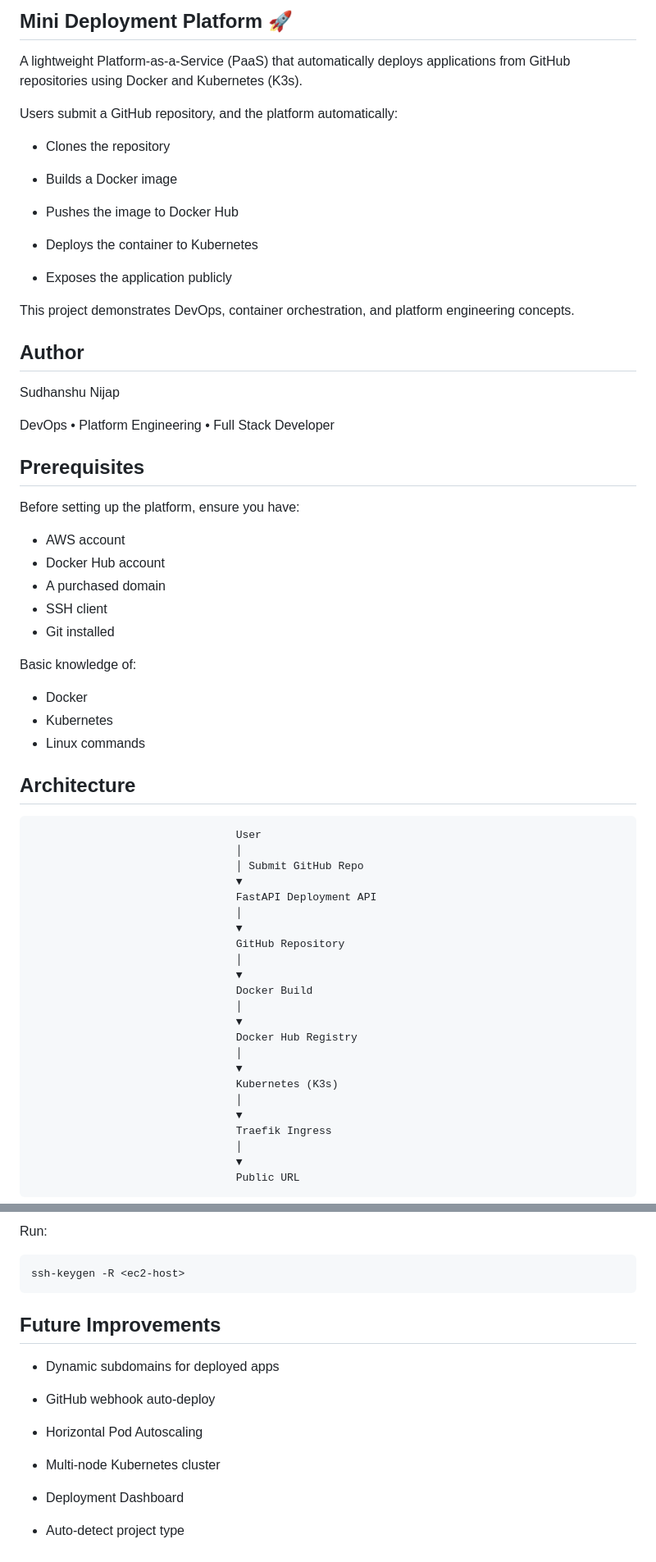
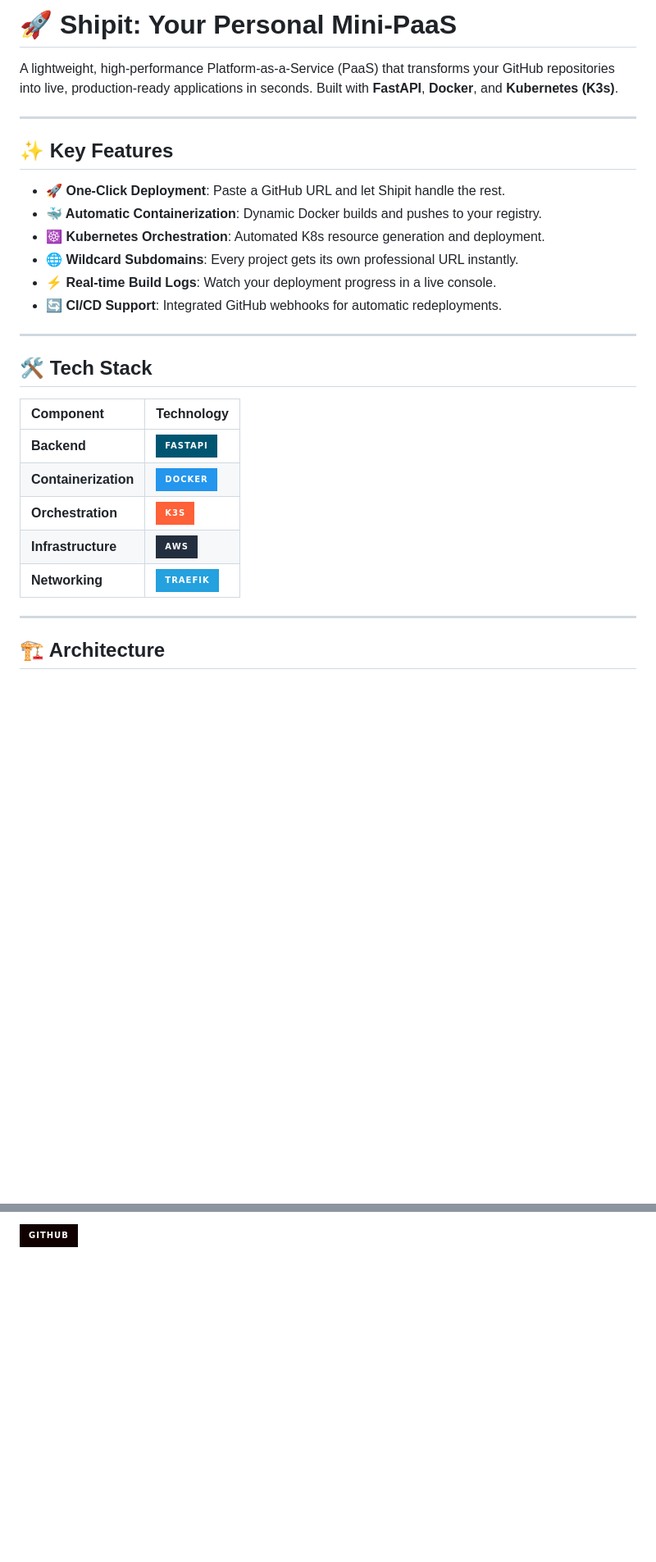
Before and after one commit to Sudhanshu-Nijap/shipit, a Markdown page: README.md, 2 parts joined by grey strips. Shown at 82% size. Drawn GitHub-style; badges without logos; blank space fills up the shorter version.

Commit message:
fix: updated readme

````diff
--- a/README.md
+++ b/README.md
@@ -1,68 +1,31 @@
-## Mini Deployment Platform 🚀
+# 🚀 Shipit: Your Personal Mini-PaaS
 
-A lightweight Platform-as-a-Service (PaaS) that automatically deploys applications from GitHub repositories using Docker and Kubernetes (K3s).
+A lightweight, high-performance Platform-as-a-Service (PaaS) that transforms your GitHub repositories into live, production-ready applications in seconds. Built with **FastAPI**, **Docker**, and **Kubernetes (K3s)**.
 
-Users submit a GitHub repository, and the platform automatically:
+---
 
-- Clones the repository
+## ✨ Key Features
 
-- Builds a Docker image
+*   **🚀 One-Click Deployment**: Paste a GitHub URL and let Shipit handle the rest.
+*   **🐳 Automatic Containerization**: Dynamic Docker builds and pushes to your registry.
+*   **☸️ Kubernetes Orchestration**: Automated K8s resource generation and deployment.
+*   **🌐 Wildcard Subdomains**: Every project gets its own professional URL instantly.
+*   **⚡ Real-time Build Logs**: Watch your deployment progress in a live console.
+*   **🔄 CI/CD Support**: Integrated GitHub webhooks for automatic redeployments.
 
-- Pushes the image to Docker Hub
+---
 
-- Deploys the container to Kubernetes
+## 🛠️ Tech Stack
 
-- Exposes the application publicly
+| Component | Technology |
+| :--- | :--- |
+| **Backend** | ![FastAPI](https://img.shields.io/badge/FastAPI-005571?style=for-the-badge&logo=fastapi) |
+| **Containerization** | ![Docker](https://img.shields.io/badge/Docker-2496ED?style=for-the-badge&logo=docker&logoColor=white) |
+| **Orchestration** | ![K3s](https://img.shields.io/badge/K3s-FF6138?style=for-the-badge&logo=kubernetes&logoColor=white) |
+| **Infrastructure** | ![AWS](https://img.shields.io/badge/AWS-232F3E?style=for-the-badge&logo=amazon-aws&logoColor=white) |
+| **Networking** | ![Traefik](https://img.shields.io/badge/Traefik-24A1DE?style=for-the-badge&logo=traefikproxy&logoColor=white) |
 
+---
 
-This project demonstrates DevOps, container orchestration, and platform engineering concepts.
+## 🏗️ Architecture
 
-
-## Author
-
-Sudhanshu Nijap
-
-DevOps • Platform Engineering • Full Stack Developer
-## Prerequisites
-
-Before setting up the platform, ensure you have:
-
-- AWS account
-- Docker Hub account
-- A purchased domain
-- SSH client
-- Git installed
-
-Basic knowledge of:
-- Docker
-- Kubernetes
-- Linux commands
-
-## Architecture
-
-                                    User
-                                    │
-                                    │ Submit GitHub Repo
-                                    ▼
-                                    FastAPI Deployment API
-                                    │
-                                    ▼
-                                    GitHub Repository
-                                    │
-                                    ▼
-                                    Docker Build
-                                    │
-                                    ▼
-                                    Docker Hub Registry
-                                    │
-                                    ▼
-                                    Kubernetes (K3s)
-                                    │
-                                    ▼
-                                    Traefik Ingress
-                                    │
-                                    ▼
-                                    Public URL
-
-
-
@@ -454,18 +100 @@ Then reconnect to the server.
-Run:
-```bash
-ssh-keygen -R <ec2-host>
-```
-## Future Improvements
-
-
-- Dynamic subdomains for deployed apps
-
-- GitHub webhook auto-deploy
-
-- Horizontal Pod Autoscaling
-
-- Multi-node Kubernetes cluster
-
-- Deployment Dashboard
-
-- Auto-detect project type
+[![GitHub](https://img.shields.io/badge/GitHub-100000?style=for-the-badge&logo=github&logoColor=white)](https://github.com/Sudhanshu-Nijap)
````
Also changed, not shown: other parts of README.md (+56 -373 lines).
